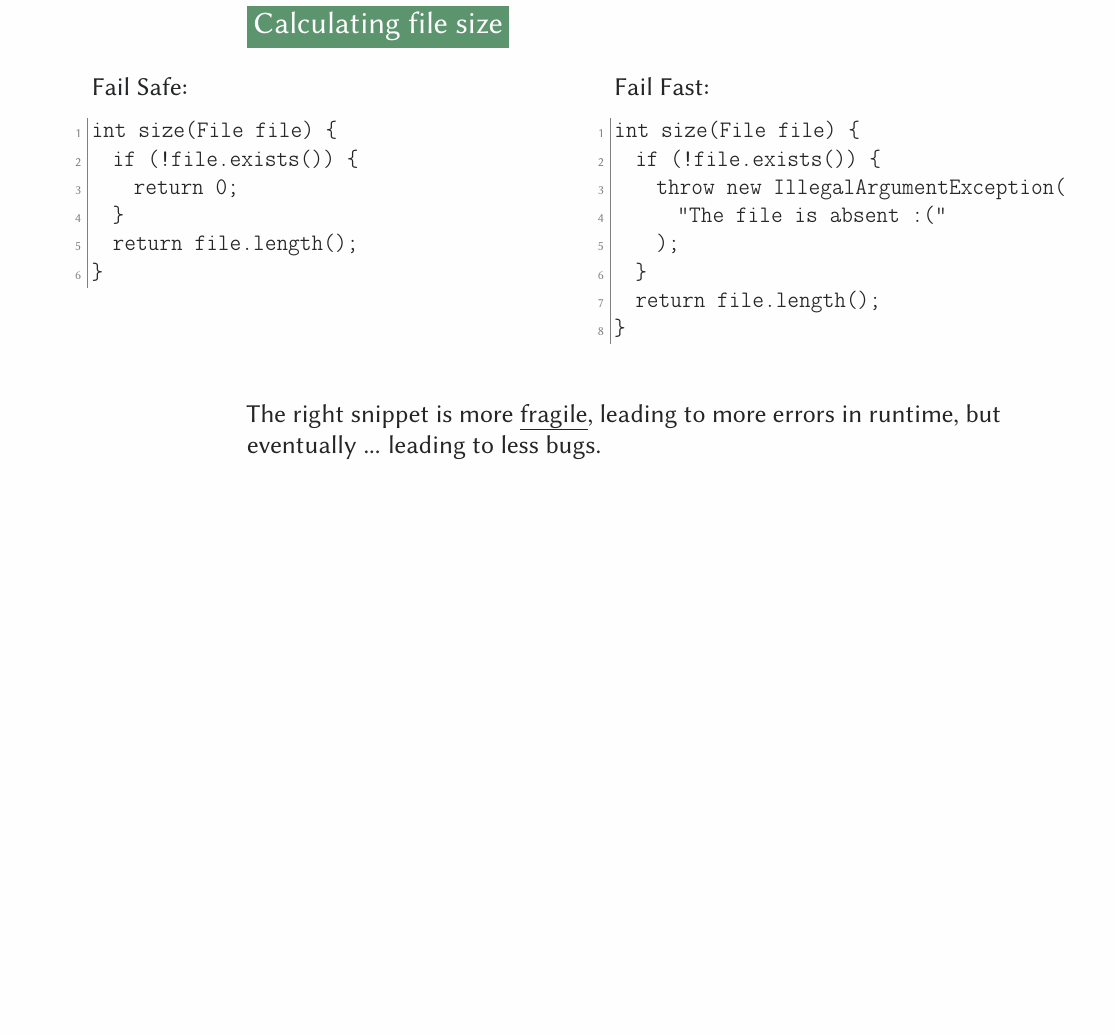
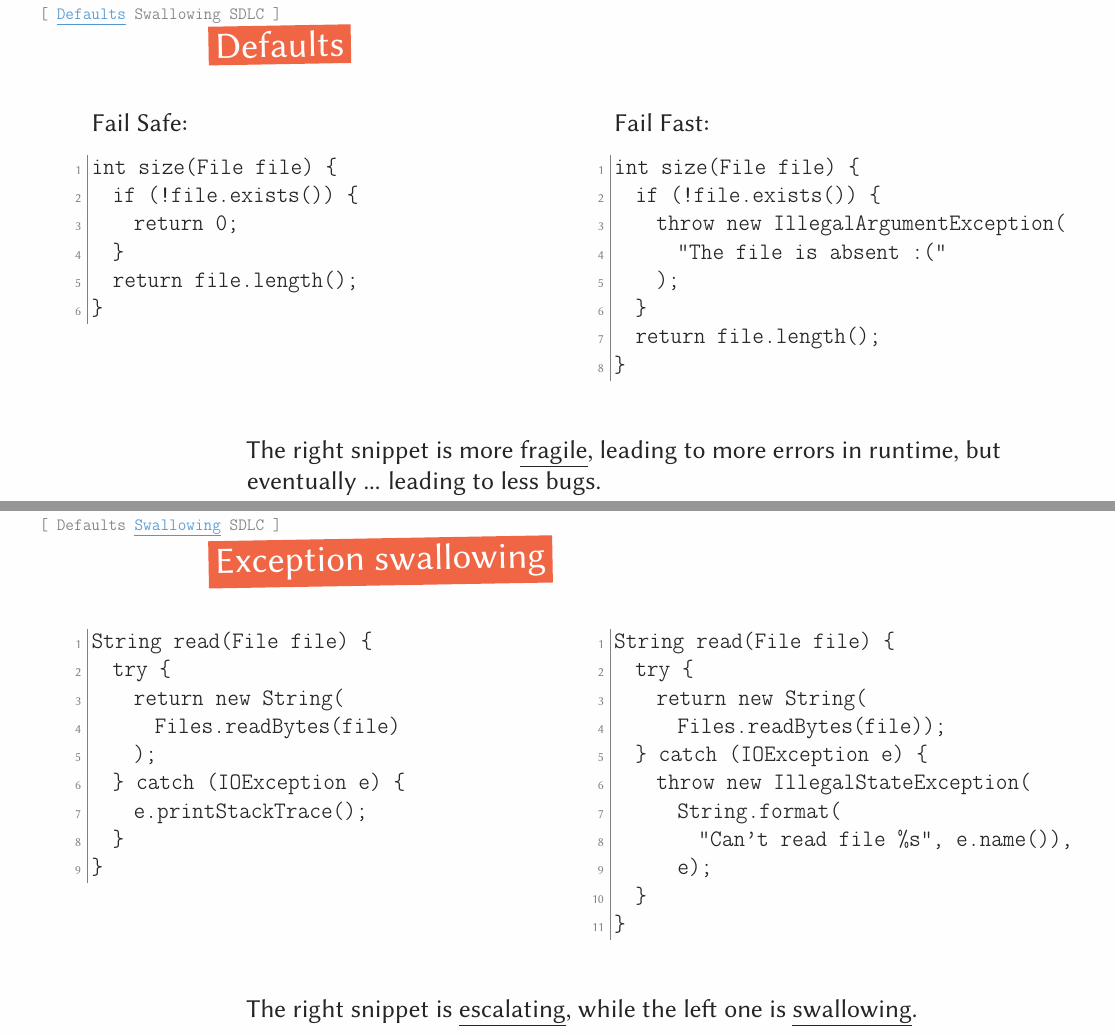
Before and after one commit to yegor256/painofoop, a LaTeX document (06-null/06-null.tex): part of page 6 of 21 before the commit and two parts of pages 6 and 7 of 23 after it, the two joined at a grey line, cut at the place of the change, the shorter picture padded with empty space. Compiled offline with pdfLaTeX.

Commit message:
swallowing

```diff
--- a/06-null/06-null.tex
+++ b/06-null/06-null.tex
@@ -23,7 +23,7 @@
 \documentclass{article}
 \usepackage{../painofoop}
 \newcommand*\thetitle{NULL}
-\newcommand*\thesubtitle{...}
+\newcommand*\thesubtitle{Fail Fast, Returning, Checking, OT}
 \begin{document}
 
 \plush{\poopTitlePage{6}}
@@ -36,7 +36,7 @@
 
 \plush{\pptQuote{james-shore.jpg}{Over time, more and more errors will fail fast, and you'll see the cost of debugging decrease and the quality of your system improve}{James Shore, IEEE Software, 2002}}
 
-\pptBanner{Calculating file size}
+\pptSection{Defaults}
 \begin{pptWide}{2}
 Fail Safe:\par
 {\small\begin{ffcode}
@@ -64,6 +64,43 @@ int size(File file) {
 \end{pptWide}
 \par
 The right snippet is more \emph{fragile}, leading to more errors in runtime, but eventually ... leading to less bugs.
+\plush{}
+
+\pptSection[Swallowing]{Exception swallowing}
+\begin{pptWide}{2}
+{\small\begin{ffcode}
+String read(File file) {
+  try {
+    return new String(
+      Files.readBytes(file)
+    );
+  } catch (IOException e) {
+    e.printStackTrace();
+  }
+}
+\end{ffcode}
+}
+\par\columnbreak\par
+{\small\begin{ffcode}
+String read(File file) {
+  try {
+    return new String(
+      Files.readBytes(file));
+  } catch (IOException e) {
+    throw new IllegalStateException(
+      String.format(
+        "Can't read file %s", e.name()),
+      e);
+  }
+}
+\end{ffcode}
+}
+\end{pptWide}
+\par
+The right snippet is \emph{escalating}, while the left one is \emph{swallowing}.
+\plush{}
+
+\pptSection[SDLC]{}
 \plush{}
 
 \plush{\pptChapter[Returning]{Alternatives to Returning NULL}}
```
